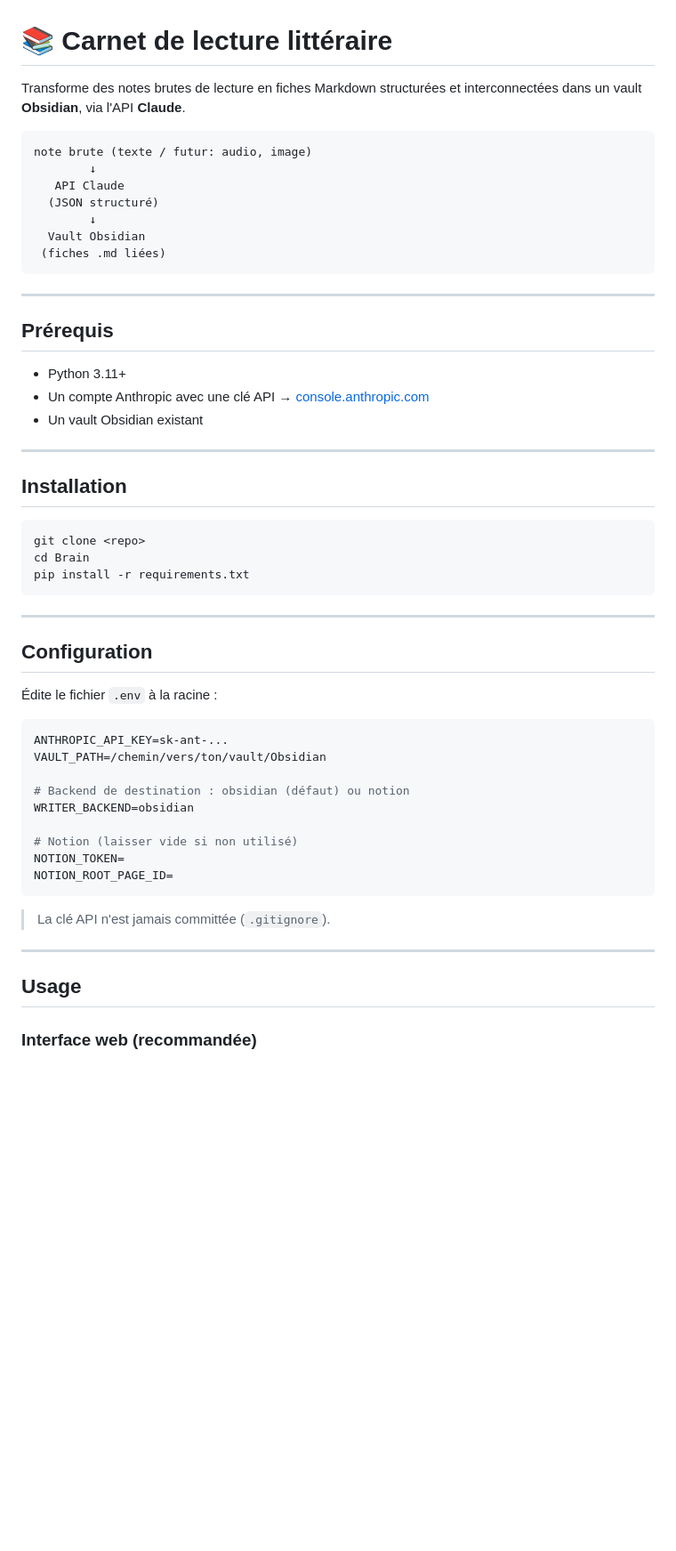
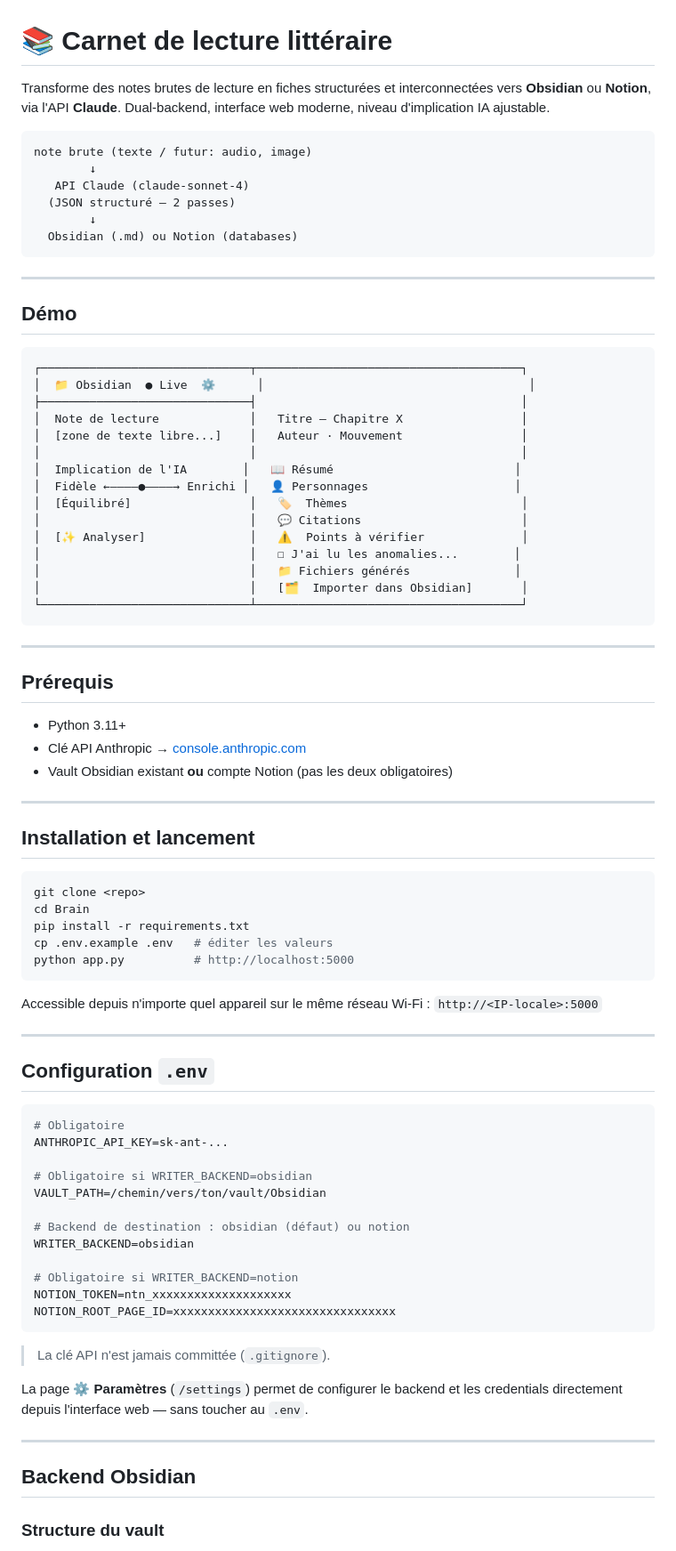
Before and after one commit to GAB-QK/Brain, a Markdown page: README.md, the part around one of its changes. Shown at 89% size. Drawn GitHub-style; blank space fills up the shorter version.

````diff
--- a/README.md
+++ b/README.md
@@ -1,15 +1,36 @@
 # 📚 Carnet de lecture littéraire
 
-Transforme des notes brutes de lecture en fiches Markdown structurées et interconnectées dans un vault **Obsidian**, via l'API **Claude**.
+Transforme des notes brutes de lecture en fiches structurées et interconnectées vers **Obsidian** ou **Notion**, via l'API **Claude**. Dual-backend, interface web moderne, niveau d'implication IA ajustable.
 
 ```
 note brute (texte / futur: audio, image)
         ↓
-   API Claude
-  (JSON structuré)
+   API Claude (claude-sonnet-4)
+  (JSON structuré — 2 passes)
         ↓
-  Vault Obsidian
- (fiches .md liées)
+  Obsidian (.md) ou Notion (databases)
+```
+
+---
+
+## Démo
+
+```
+┌──────────────────────────────┬──────────────────────────────────────┐
+│  📁 Obsidian  ● Live  ⚙️      │                                      │
+├──────────────────────────────┤                                      │
+│  Note de lecture             │   Titre — Chapitre X                 │
+│  [zone de texte libre...]    │   Auteur · Mouvement                 │
+│                              │                                      │
+│  Implication de l'IA        │   📖 Résumé                          │
+│  Fidèle ←————●————→ Enrichi │   👤 Personnages                     │
+│  [Équilibré]                 │   🏷️  Thèmes                         │
+│                              │   💬 Citations                       │
+│  [✨ Analyser]               │   ⚠️  Points à vérifier              │
+│                              │   ☐ J'ai lu les anomalies...        │
+│                              │   📁 Fichiers générés               │
+│                              │   [🗂️  Importer dans Obsidian]       │
+└──────────────────────────────┴──────────────────────────────────────┘
 ```
 
 ---
@@ -17,42 +38,49 @@ note brute (texte / futur: audio, image)
 ## Prérequis
 
 - Python 3.11+
-- Un compte Anthropic avec une clé API → [console.anthropic.com](https://console.anthropic.com)
-- Un vault Obsidian existant
+- Clé API Anthropic → [console.anthropic.com](https://console.anthropic.com)
+- Vault Obsidian existant **ou** compte Notion (pas les deux obligatoires)
 
 ---
 
-## Installation
+## Installation et lancement
 
 ```bash
 git clone <repo>
 cd Brain
 pip install -r requirements.txt
+cp .env.example .env   # éditer les valeurs
+python app.py          # http://localhost:5000
 ```
+
+Accessible depuis n'importe quel appareil sur le même réseau Wi-Fi : `http://<IP-locale>:5000`
 
 ---
 
-## Configuration
-
-Édite le fichier `.env` à la racine :
+## Configuration `.env`
 
 ```env
+# Obligatoire
 ANTHROPIC_API_KEY=sk-ant-...
+
+# Obligatoire si WRITER_BACKEND=obsidian
 VAULT_PATH=/chemin/vers/ton/vault/Obsidian
 
 # Backend de destination : obsidian (défaut) ou notion
 WRITER_BACKEND=obsidian
 
-# Notion (laisser vide si non utilisé)
-NOTION_TOKEN=
-NOTION_ROOT_PAGE_ID=
+# Obligatoire si WRITER_BACKEND=notion
+NOTION_TOKEN=ntn_xxxxxxxxxxxxxxxxxxxx
+NOTION_ROOT_PAGE_ID=xxxxxxxxxxxxxxxxxxxxxxxxxxxxxxxx
 ```
 
 > La clé API n'est jamais committée (`.gitignore`).
 
+La page **⚙️ Paramètres** (`/settings`) permet de configurer le backend et les credentials directement depuis l'interface web — sans toucher au `.env`.
+
 ---
 
-## Usage
+## Backend Obsidian
 
-### Interface web (recommandée)
+### Structure du vault
 
````
Also changed, not shown: other parts of README.md (+216 -147 lines).
